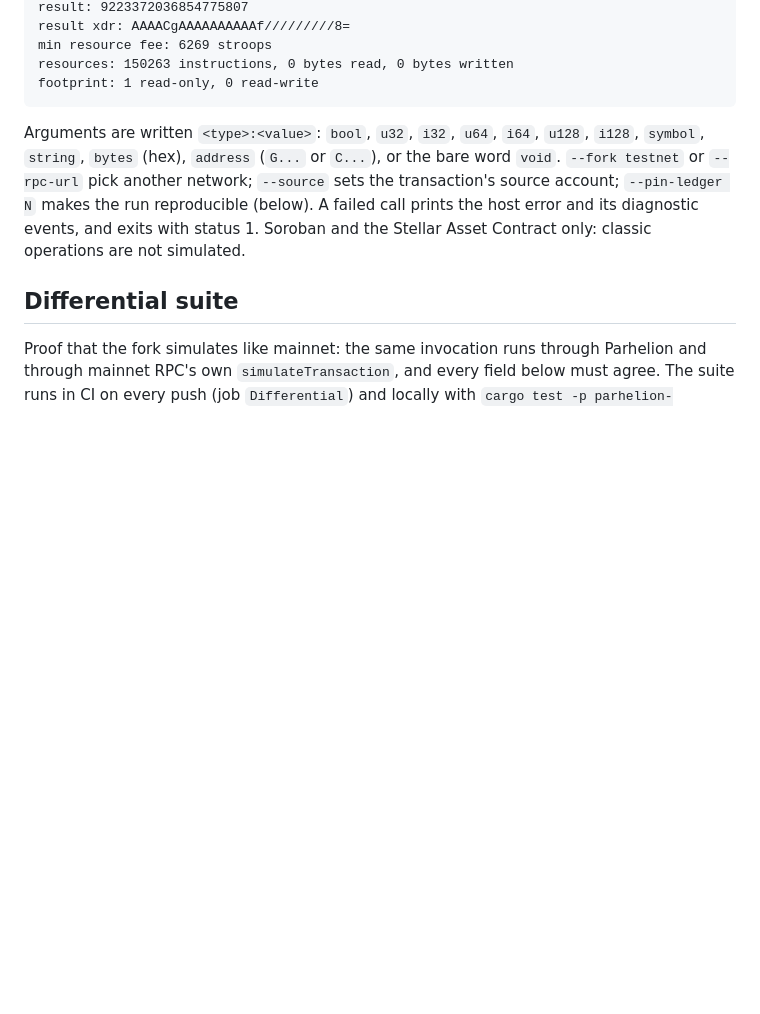
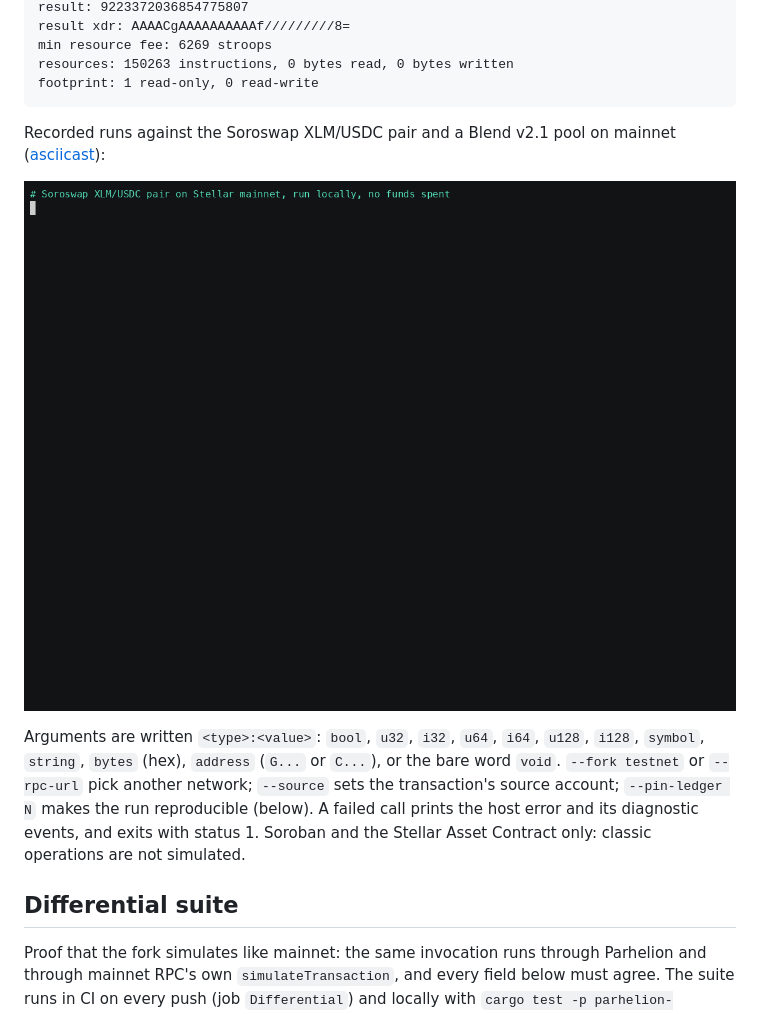
Before and after one commit to Parhelion-Labs/parhelion, a Markdown page: README.md, the part around one of its changes. Drawn GitHub-style; pictures changed too: docs/demo/simulate.gif (added); blank space fills up the shorter version.

Commit message:
chore: update simulate demo gif

````diff
--- a/README.md
+++ b/README.md
@@ -23,6 +25,11 @@ min resource fee: 6269 stroops
 resources: 150263 instructions, 0 bytes read, 0 bytes written
 footprint: 1 read-only, 0 read-write
 ```
+
+Recorded runs against the Soroswap XLM/USDC pair and a Blend v2.1 pool on mainnet
+([asciicast](docs/demo/simulate.cast)):
+
+![parhelion simulate --verbose on two mainnet contracts](docs/demo/simulate.gif)
 
 Arguments are written `<type>:<value>`: `bool`, `u32`, `i32`, `u64`, `i64`, `u128`, `i128`,
 `symbol`, `string`, `bytes` (hex), `address` (`G...` or `C...`), or the bare word `void`.
````
Also changed, not shown: other parts of README.md (+19 -0 lines), 1 other file.
